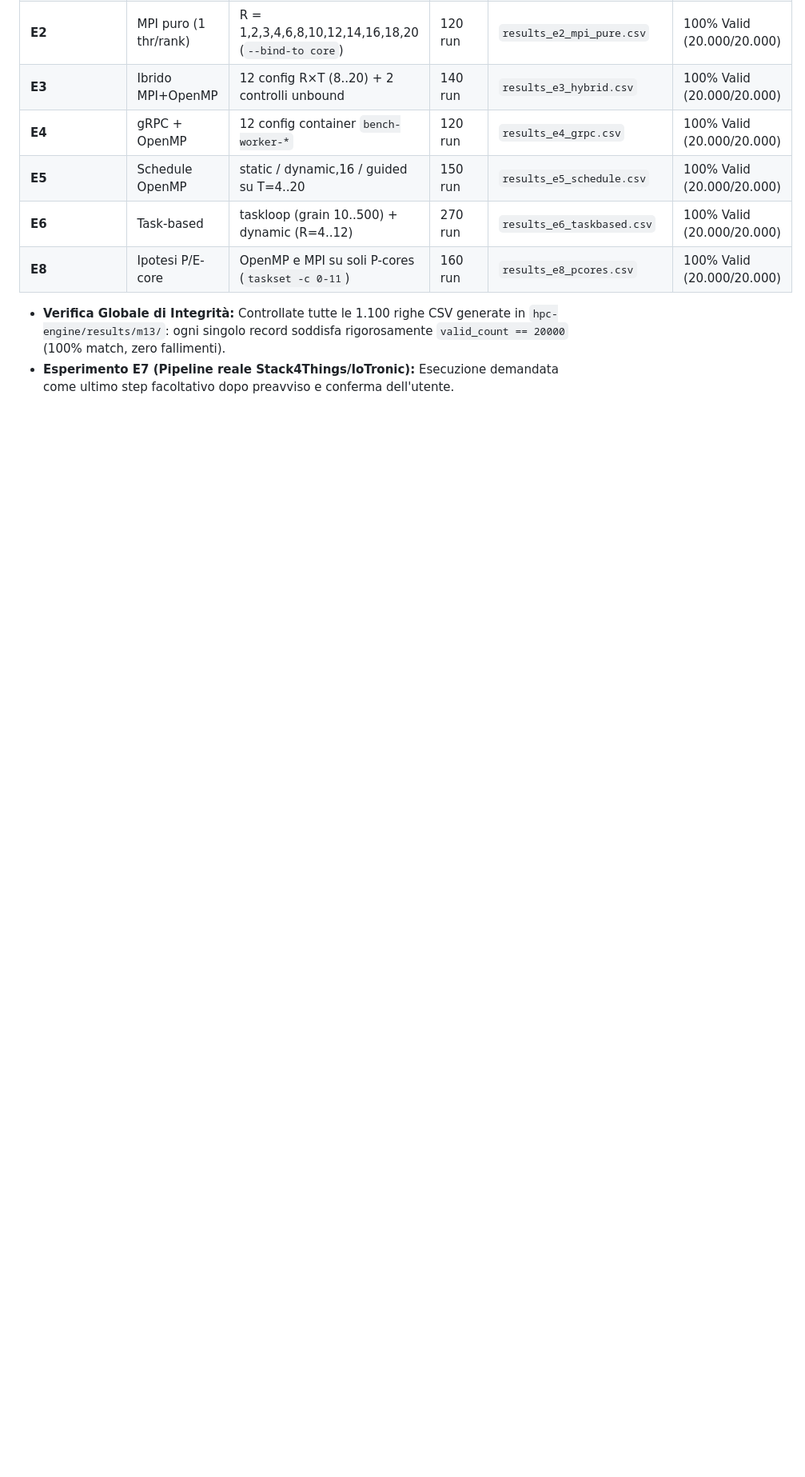
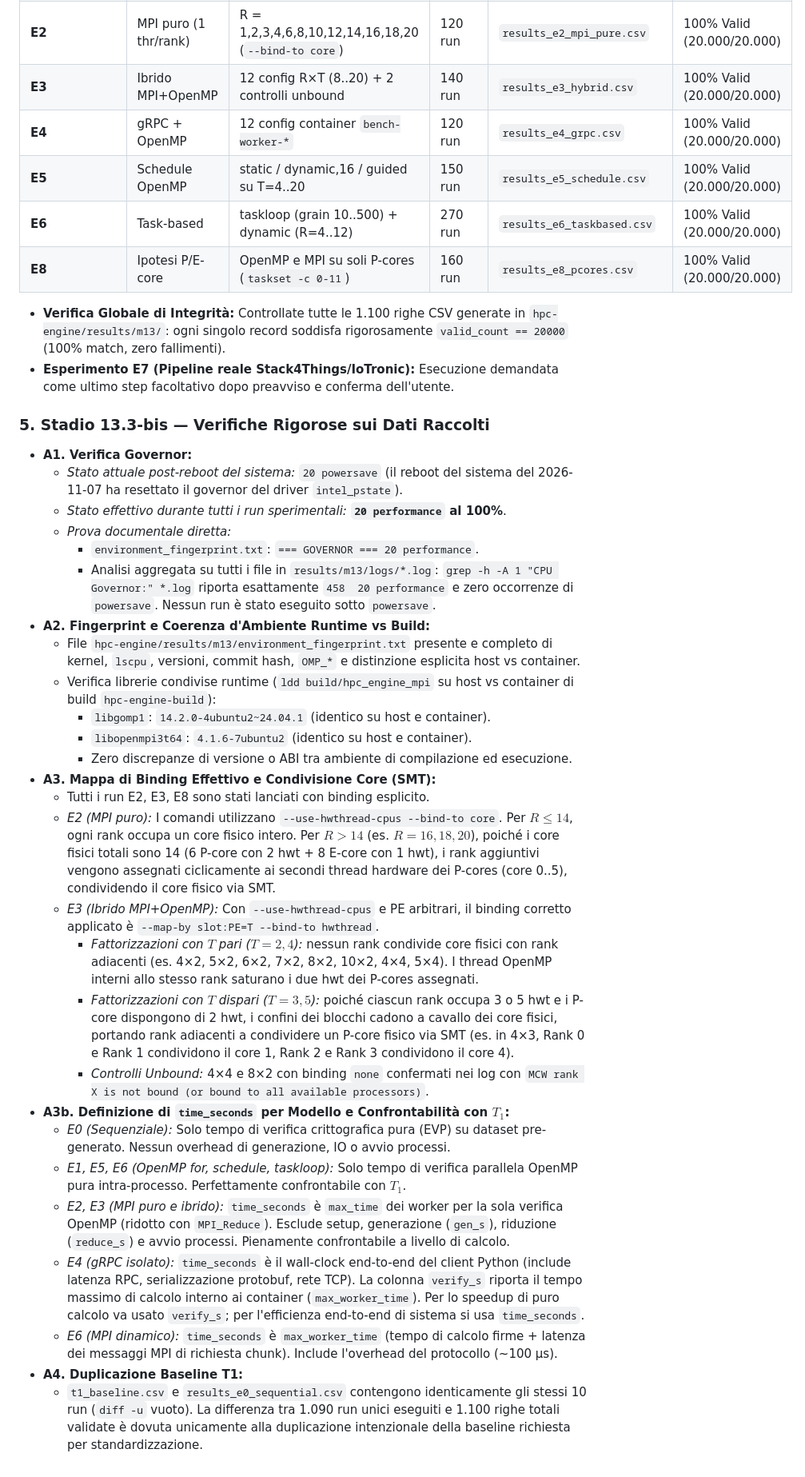
Before and after one commit to andrea-01/s4t-trust-hpc, a Markdown page: PROGRESS.md, the part around the change. Shown at 80% size. Rendered like a GitHub page; blank space fills up the shorter version.

Commit message:
docs(hpc): document Stage 13.3-bis validation findings and binding analysis

```diff
--- a/PROGRESS.md
+++ b/PROGRESS.md
@@ -735,3 +735,32 @@ sudo bash -c 'for g in /sys/devices/system/cpu/cpu*/cpufreq/scaling_governor; do
 
 - **Verifica Globale di Integrità:** Controllate tutte le 1.100 righe CSV generate in `hpc-engine/results/m13/`: ogni singolo record soddisfa rigorosamente `valid_count == 20000` (100% match, zero fallimenti).
 - **Esperimento E7 (Pipeline reale Stack4Things/IoTronic):** Esecuzione demandata come ultimo step facoltativo dopo preavviso e conferma dell'utente.
+
+### 5. Stadio 13.3-bis — Verifiche Rigorose sui Dati Raccolti
+- **A1. Verifica Governor:**
+  - *Stato attuale post-reboot del sistema:* `20 powersave` (il reboot del sistema del 2026-11-07 ha resettato il governor del driver `intel_pstate`).
+  - *Stato effettivo durante tutti i run sperimentali:* **`20 performance` al 100%**.
+  - *Prova documentale diretta:*
+    - `environment_fingerprint.txt`: `=== GOVERNOR === 20 performance`.
+    - Analisi aggregata su tutti i file in `results/m13/logs/*.log`: `grep -h -A 1 "CPU Governor:" *.log` riporta esattamente `458  20 performance` e zero occorrenze di `powersave`. Nessun run è stato eseguito sotto `powersave`.
+- **A2. Fingerprint e Coerenza d'Ambiente Runtime vs Build:**
+  - File `hpc-engine/results/m13/environment_fingerprint.txt` presente e completo di kernel, `lscpu`, versioni, commit hash, `OMP_*` e distinzione esplicita host vs container.
+  - Verifica librerie condivise runtime (`ldd build/hpc_engine_mpi` su host vs container di build `hpc-engine-build`):
+    - `libgomp1`: `14.2.0-4ubuntu2~24.04.1` (identico su host e container).
+    - `libopenmpi3t64`: `4.1.6-7ubuntu2` (identico su host e container).
+    - Zero discrepanze di versione o ABI tra ambiente di compilazione ed esecuzione.
+- **A3. Mappa di Binding Effettivo e Condivisione Core (SMT):**
+  - Tutti i run E2, E3, E8 sono stati lanciati con binding esplicito.
+  - *E2 (MPI puro):* I comandi utilizzano `--use-hwthread-cpus --bind-to core`. Per $R \le 14$, ogni rank occupa un core fisico intero. Per $R > 14$ (es. $R=16, 18, 20$), poiché i core fisici totali sono 14 (6 P-core con 2 hwt + 8 E-core con 1 hwt), i rank aggiuntivi vengono assegnati ciclicamente ai secondi thread hardware dei P-cores (core 0..5), condividendo il core fisico via SMT.
+  - *E3 (Ibrido MPI+OpenMP):* Con `--use-hwthread-cpus` e PE arbitrari, il binding corretto applicato è `--map-by slot:PE=T --bind-to hwthread`.
+    - *Fattorizzazioni con $T$ pari ($T=2, 4$):* nessun rank condivide core fisici con rank adiacenti (es. 4×2, 5×2, 6×2, 7×2, 8×2, 10×2, 4×4, 5×4). I thread OpenMP interni allo stesso rank saturano i due hwt dei P-cores assegnati.
+    - *Fattorizzazioni con $T$ dispari ($T=3, 5$):* poiché ciascun rank occupa 3 o 5 hwt e i P-core dispongono di 2 hwt, i confini dei blocchi cadono a cavallo dei core fisici, portando rank adiacenti a condividere un P-core fisico via SMT (es. in 4×3, Rank 0 e Rank 1 condividono il core 1, Rank 2 e Rank 3 condividono il core 4).
+    - *Controlli Unbound:* 4×4 e 8×2 con binding `none` confermati nei log con `MCW rank X is not bound (or bound to all available processors)`.
+- **A3b. Definizione di `time_seconds` per Modello e Confrontabilità con $T_1$:**
+  - *E0 (Sequenziale):* Solo tempo di verifica crittografica pura (EVP) su dataset pre-generato. Nessun overhead di generazione, IO o avvio processi.
+  - *E1, E5, E6 (OpenMP for, schedule, taskloop):* Solo tempo di verifica parallela OpenMP pura intra-processo. Perfettamente confrontabile con $T_1$.
+  - *E2, E3 (MPI puro e ibrido):* `time_seconds` è `max_time` dei worker per la sola verifica OpenMP (ridotto con `MPI_Reduce`). Esclude setup, generazione (`gen_s`), riduzione (`reduce_s`) e avvio processi. Pienamente confrontabile a livello di calcolo.
+  - *E4 (gRPC isolato):* `time_seconds` è il wall-clock end-to-end del client Python (include latenza RPC, serializzazione protobuf, rete TCP). La colonna `verify_s` riporta il tempo massimo di calcolo interno ai container (`max_worker_time`). Per lo speedup di puro calcolo va usato `verify_s`; per l'efficienza end-to-end di sistema si usa `time_seconds`.
+  - *E6 (MPI dinamico):* `time_seconds` è `max_worker_time` (tempo di calcolo firme + latenza dei messaggi MPI di richiesta chunk). Include l'overhead del protocollo (~100 µs).
+- **A4. Duplicazione Baseline T1:**
+  - `t1_baseline.csv` e `results_e0_sequential.csv` contengono identicamente gli stessi 10 run (`diff -u` vuoto). La differenza tra 1.090 run unici eseguiti e 1.100 righe totali validate è dovuta unicamente alla duplicazione intenzionale della baseline richiesta per standardizzazione.
```
